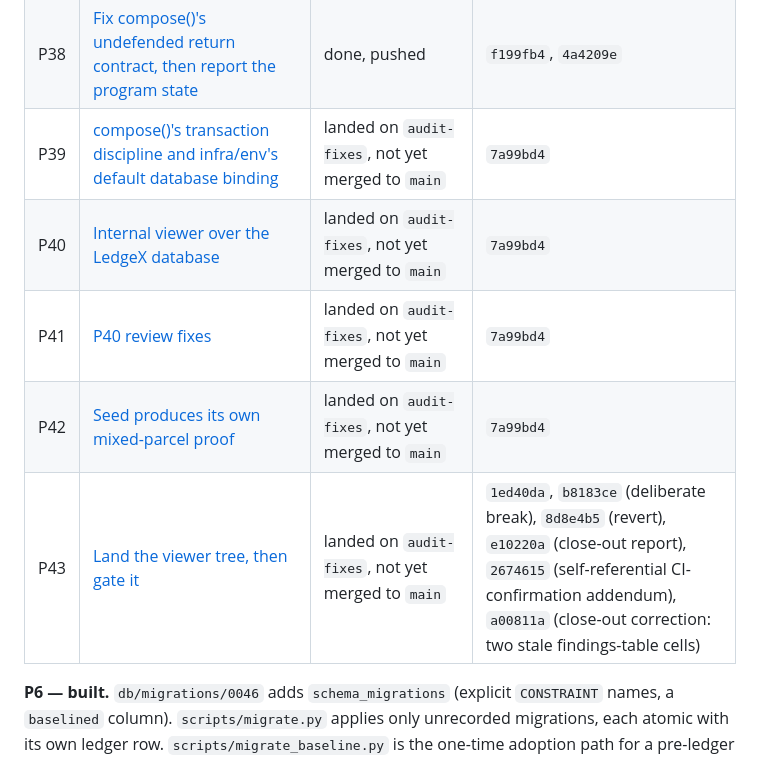
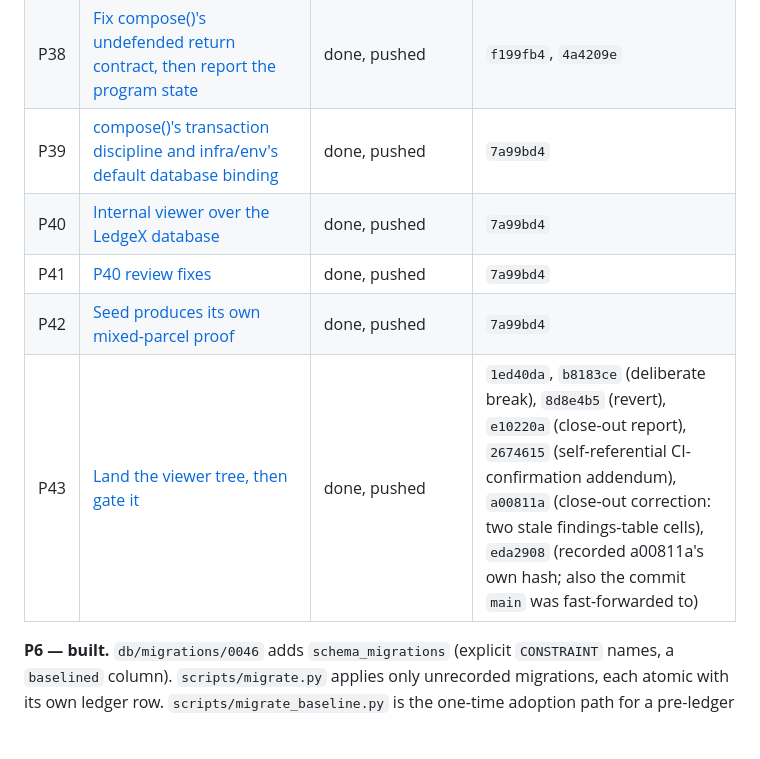
Before and after one commit to devvtrivedi/ledgex-adu, a Markdown page: prompts/README.md, the part around one of its changes. Rendered like a GitHub page; blank space fills up the shorter version.

```diff
--- a/prompts/README.md
+++ b/prompts/README.md
@@ -43,11 +43,11 @@ Finished packages move to `done/` and are not read again unless something contra
 | P36 | [Build #39's CHECK, decide #38, record the I8 boundary](P36-election-check-and-seed-drift.md) | done, pushed | `60e7e74`, `22397d1`, `d24dab1`, `20812f1` |
 | P37 | [Re-grade finding #40, then close its live member(s)](P37-parcel-refusal-codes.md) | done, pushed | `c1a6f96`, `8caae80`, `8f5a4e3`, `71ba514` |
 | P38 | [Fix compose()'s undefended return contract, then report the program state](P38-compose-result-contract-and-state.md) | done, pushed | `f199fb4`, `4a4209e` |
-| P39 | [compose()'s transaction discipline and infra/env's default database binding](P39-compose-transaction-and-db-binding.md) | landed on `audit-fixes`, not yet merged to `main` | `7a99bd4` |
-| P40 | [Internal viewer over the LedgeX database](P40-internal-viewer.md) | landed on `audit-fixes`, not yet merged to `main` | `7a99bd4` |
-| P41 | [P40 review fixes](P41-p40-review-fixes.md) | landed on `audit-fixes`, not yet merged to `main` | `7a99bd4` |
-| P42 | [Seed produces its own mixed-parcel proof](P42-seed-mixed-parcel-evidence.md) | landed on `audit-fixes`, not yet merged to `main` | `7a99bd4` |
-| P43 | [Land the viewer tree, then gate it](P43-land-and-gate-the-viewer.md) | landed on `audit-fixes`, not yet merged to `main` | `1ed40da`, `b8183ce` (deliberate break), `8d8e4b5` (revert), `e10220a` (close-out report), `2674615` (self-referential CI-confirmation addendum), `a00811a` (close-out correction: two stale findings-table cells) |
+| P39 | [compose()'s transaction discipline and infra/env's default database binding](P39-compose-transaction-and-db-binding.md) | done, pushed | `7a99bd4` |
+| P40 | [Internal viewer over the LedgeX database](P40-internal-viewer.md) | done, pushed | `7a99bd4` |
+| P41 | [P40 review fixes](P41-p40-review-fixes.md) | done, pushed | `7a99bd4` |
+| P42 | [Seed produces its own mixed-parcel proof](P42-seed-mixed-parcel-evidence.md) | done, pushed | `7a99bd4` |
+| P43 | [Land the viewer tree, then gate it](P43-land-and-gate-the-viewer.md) | done, pushed | `1ed40da`, `b8183ce` (deliberate break), `8d8e4b5` (revert), `e10220a` (close-out report), `2674615` (self-referential CI-confirmation addendum), `a00811a` (close-out correction: two stale findings-table cells), `eda2908` (recorded a00811a's own hash; also the commit `main` was fast-forwarded to) |
 
 **P6 — built.** `db/migrations/0046` adds `schema_migrations` (explicit `CONSTRAINT` names,
 a `baselined` column). `scripts/migrate.py` applies only unrecorded migrations, each atomic
```
Also changed, not shown: other parts of prompts/README.md (+2 -2 lines), prompts/P43-land-and-gate-the-viewer.md (+9 -0 lines).
